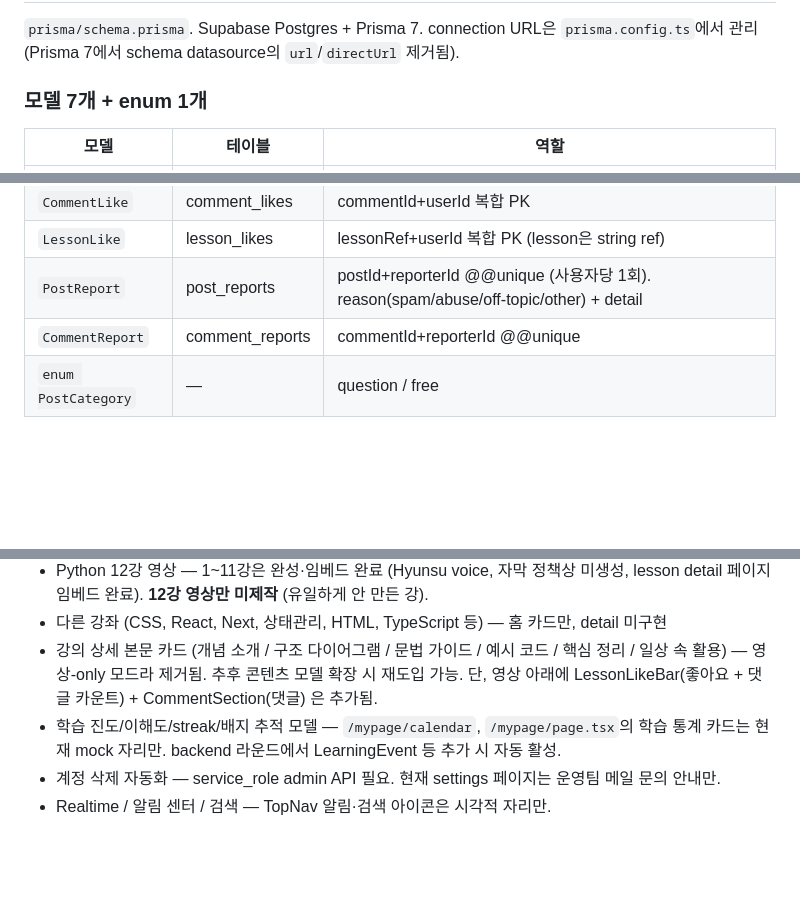
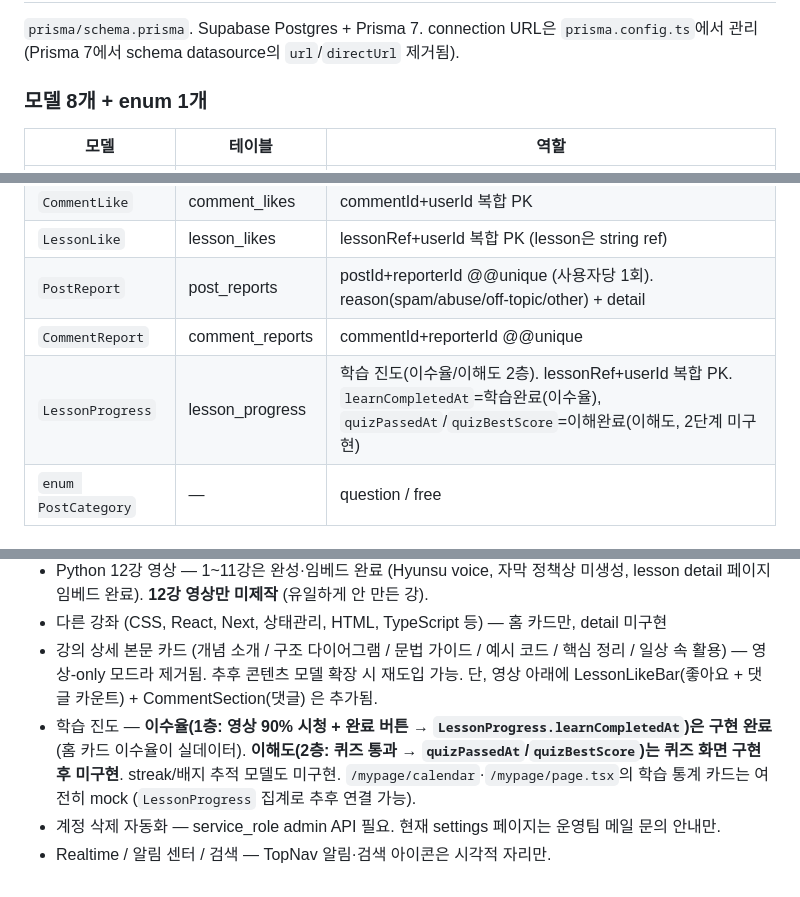
Before and after one commit to gwakdaeyun7-hub/codemong, a Markdown page: CLAUDE.md, 3 parts joined by grey strips. GitHub-like rendering; blank space fills up the shorter version.

```diff
--- a/CLAUDE.md
+++ b/CLAUDE.md
@@ -99,7 +101,7 @@
 
 `prisma/schema.prisma`. Supabase Postgres + Prisma 7. connection URL은 `prisma.config.ts`에서 관리 (Prisma 7에서 schema datasource의 `url`/`directUrl` 제거됨).
 
-### 모델 7개 + enum 1개
+### 모델 8개 + enum 1개
 
 | 모델 | 테이블 | 역할 |
 |------|-------|------|
@@ -110,6 +112,7 @@
 | `LessonLike` | lesson_likes | lessonRef+userId 복합 PK (lesson은 string ref) |
 | `PostReport` | post_reports | postId+reporterId @@unique (사용자당 1회). reason(spam/abuse/off-topic/other) + detail |
 | `CommentReport` | comment_reports | commentId+reporterId @@unique |
+| `LessonProgress` | lesson_progress | 학습 진도(이수율/이해도 2층). lessonRef+userId 복합 PK. `learnCompletedAt`=학습완료(이수율), `quizPassedAt`/`quizBestScore`=이해완료(이해도, 2단계 미구현) |
 | `enum PostCategory` | — | question / free |
 
 ### 설계 결정
@@ -283,6 +287,6 @@ UI + 콘텐츠를 동시에 다루는 작업 (예: 새 강의 페이지)은 **fr
 - Python 12강 영상 — 1~11강은 완성·임베드 완료 (Hyunsu voice, 자막 정책상 미생성, lesson detail 페이지 임베드 완료). **12강 영상만 미제작** (유일하게 안 만든 강).
 - 다른 강좌 (CSS, React, Next, 상태관리, HTML, TypeScript 등) — 홈 카드만, detail 미구현
 - 강의 상세 본문 카드 (개념 소개 / 구조 다이어그램 / 문법 가이드 / 예시 코드 / 핵심 정리 / 일상 속 활용) — 영상-only 모드라 제거됨. 추후 콘텐츠 모델 확장 시 재도입 가능. 단, 영상 아래에 LessonLikeBar(좋아요 + 댓글 카운트) + CommentSection(댓글) 은 추가됨.
-- 학습 진도/이해도/streak/배지 추적 모델 — `/mypage/calendar`, `/mypage/page.tsx`의 학습 통계 카드는 현재 mock 자리만. backend 라운드에서 LearningEvent 등 추가 시 자동 활성.
+- 학습 진도 — **이수율(1층: 영상 90% 시청 + 완료 버튼 → `LessonProgress.learnCompletedAt`)은 구현 완료** (홈 카드 이수율이 실데이터). **이해도(2층: 퀴즈 통과 → `quizPassedAt`/`quizBestScore`)는 퀴즈 화면 구현 후 미구현**. streak/배지 추적 모델도 미구현. `/mypage/calendar`·`/mypage/page.tsx`의 학습 통계 카드는 여전히 mock (`LessonProgress` 집계로 추후 연결 가능).
 - 계정 삭제 자동화 — service_role admin API 필요. 현재 settings 페이지는 운영팀 메일 문의 안내만.
 - Realtime / 알림 센터 / 검색 — TopNav 알림·검색 아이콘은 시각적 자리만.
```
Also changed, not shown: other parts of CLAUDE.md (+8 -5 lines).
